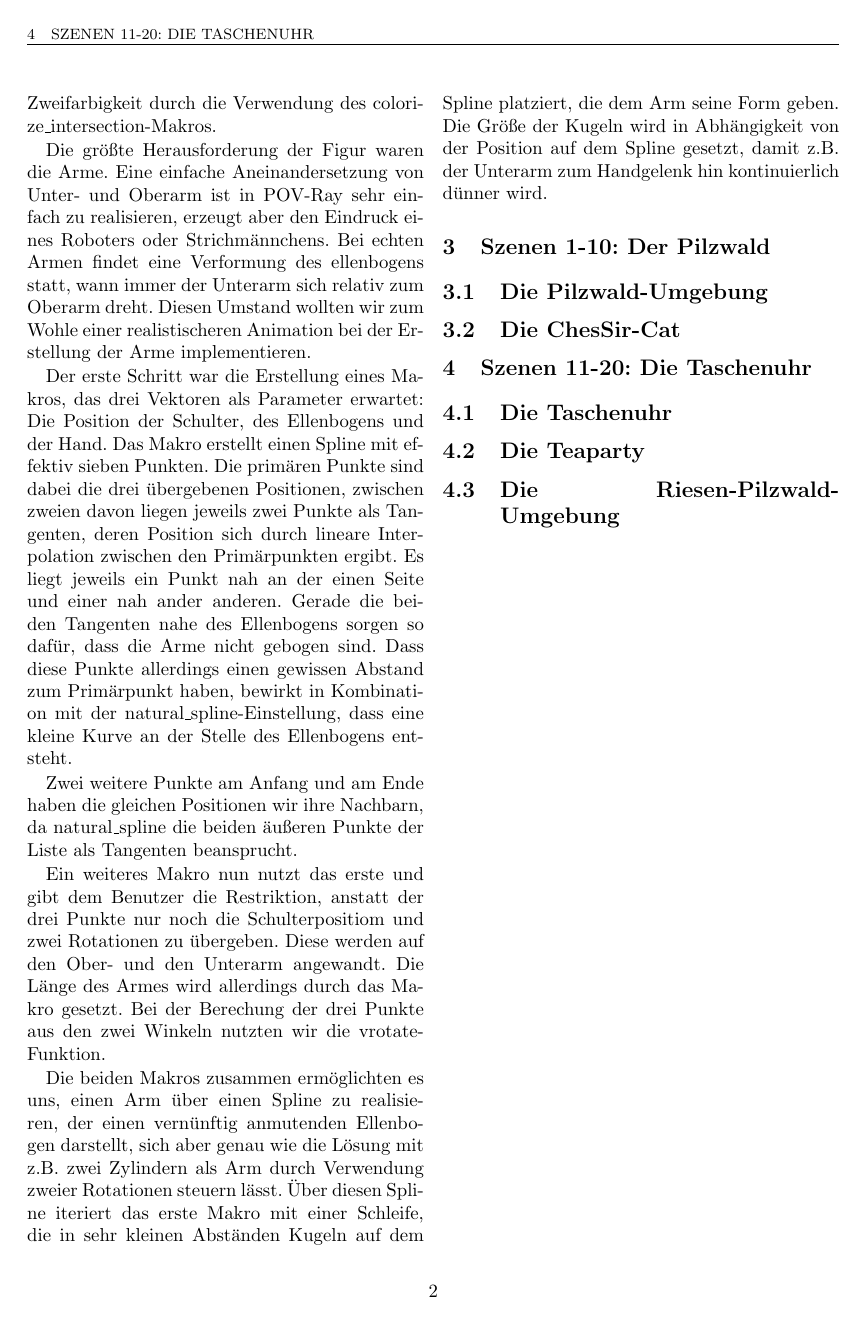
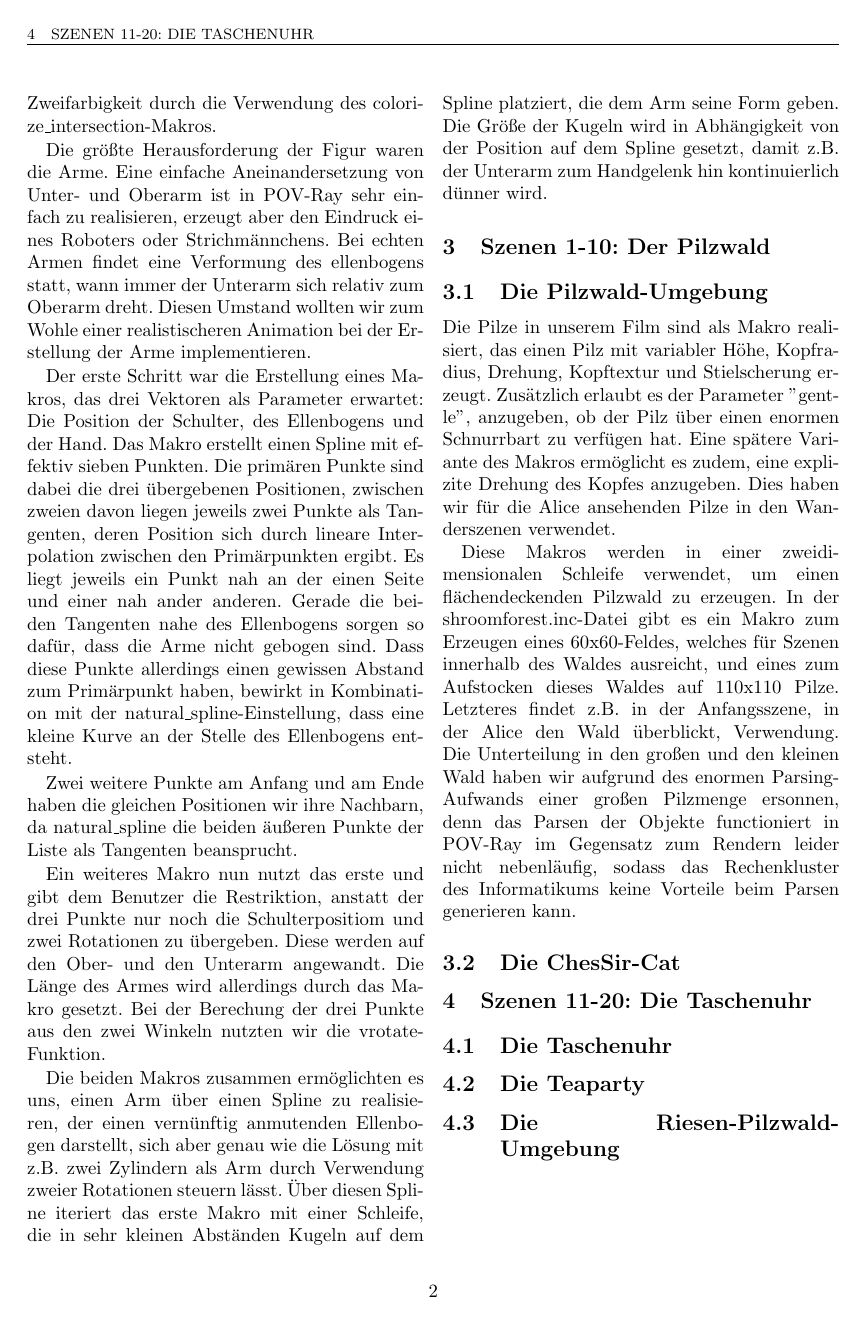
Before and after one commit to FlaShG/GentleIVC, a LaTeX document (doku/doku_alice.tex): page 2 of 2. Compiled offline with pdfLaTeX.

Commit message:
Shroomforest erklaert

```diff
--- a/doku/doku_alice.tex
+++ b/doku/doku_alice.tex
@@ -83,6 +83,13 @@ Die Größe der Kugeln wird in Abhängigkeit von der Position auf dem Spline ges
 
 \section{Szenen 1-10: Der Pilzwald}
 \subsection{Die Pilzwald-Umgebung}
+Die Pilze in unserem Film sind als Makro realisiert, das einen Pilz mit variabler Höhe, Kopfradius, Drehung, Kopftextur und Stielscherung erzeugt. Zusätzlich erlaubt es der Parameter "gentle", anzugeben, ob der Pilz über einen enormen Schnurrbart zu verfügen hat.
+Eine spätere Variante des Makros ermöglicht es zudem, eine explizite Drehung des Kopfes anzugeben. Dies haben wir für die Alice ansehenden Pilze in den Wanderszenen verwendet.
+
+Diese Makros werden in einer zweidimensionalen Schleife verwendet, um einen flächendeckenden Pilzwald zu erzeugen.
+In der shroomforest.inc-Datei gibt es ein Makro zum Erzeugen eines 60x60-Feldes, welches für Szenen innerhalb des Waldes ausreicht, und eines zum Aufstocken dieses Waldes auf 110x110 Pilze. Letzteres findet z.B. in der Anfangsszene, in der Alice den Wald überblickt, Verwendung.
+Die Unterteilung in den großen und den kleinen Wald haben wir aufgrund des enormen Parsing-Aufwands einer großen Pilzmenge ersonnen, denn das Parsen der Objekte functioniert in POV-Ray im Gegensatz zum Rendern leider nicht nebenläufig, sodass das Rechenkluster des Informatikums keine Vorteile beim Parsen generieren kann.
+
 \subsection{Die ChesSir-Cat}
 
 \section{Szenen 11-20: Die Taschenuhr}
```
Also changed, not shown: doku/doku_alice.pdf, 2 other files.
